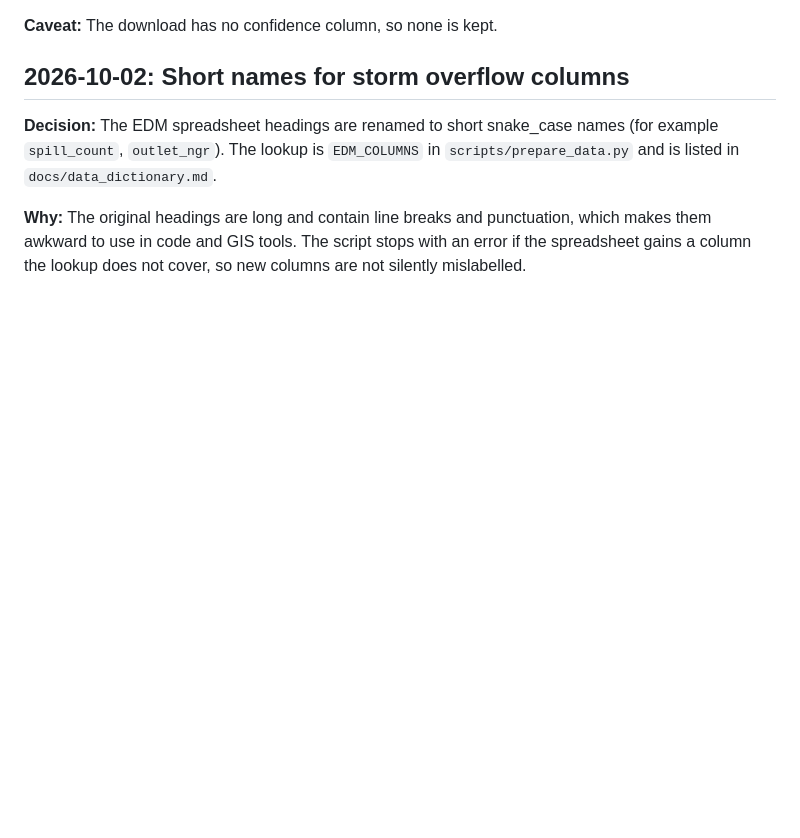
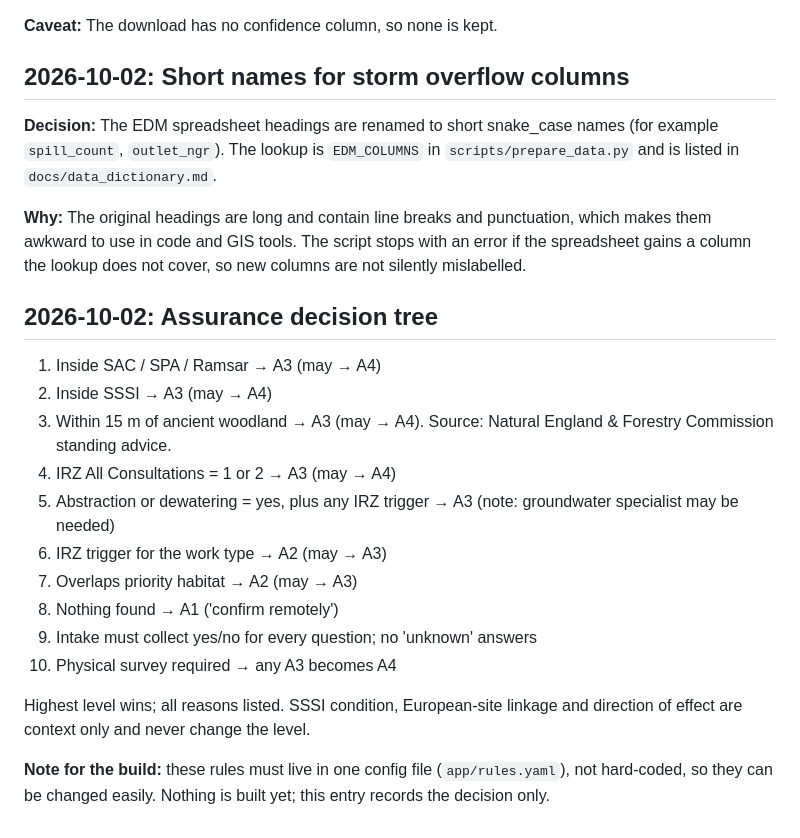
Before and after one commit to finlaymilller40/mozaic-nature-snapshot, a Markdown page: DECISIONS.md, the part around the change. Rendered like a GitHub page; blank space fills up the shorter version.

Commit message:
Record assurance decision tree in DECISIONS.md
Co-Authored-By: Claude Opus 5.5 <noreply@anthropic.com>

```diff
--- a/DECISIONS.md
+++ b/DECISIONS.md
@@ -84,3 +84,22 @@ names (for example `spill_count`, `outlet_ngr`). The lookup is
 punctuation, which makes them awkward to use in code and GIS tools. The
 script stops with an error if the spreadsheet gains a column the lookup does
 not cover, so new columns are not silently mislabelled.
+
+## 2026-10-02: Assurance decision tree
+
+1. Inside SAC / SPA / Ramsar → A3 (may → A4)
+2. Inside SSSI → A3 (may → A4)
+3. Within 15 m of ancient woodland → A3 (may → A4). Source: Natural England & Forestry Commission standing advice.
+4. IRZ All Consultations = 1 or 2 → A3 (may → A4)
+5. Abstraction or dewatering = yes, plus any IRZ trigger → A3 (note: groundwater specialist may be needed)
+6. IRZ trigger for the work type → A2 (may → A3)
+7. Overlaps priority habitat → A2 (may → A3)
+8. Nothing found → A1 ('confirm remotely')
+9. Intake must collect yes/no for every question; no 'unknown' answers
+10. Physical survey required → any A3 becomes A4
+
+Highest level wins; all reasons listed. SSSI condition, European-site linkage and direction of effect are context only and never change the level.
+
+**Note for the build:** these rules must live in one config file
+(`app/rules.yaml`), not hard-coded, so they can be changed easily. Nothing
+is built yet; this entry records the decision only.
```
